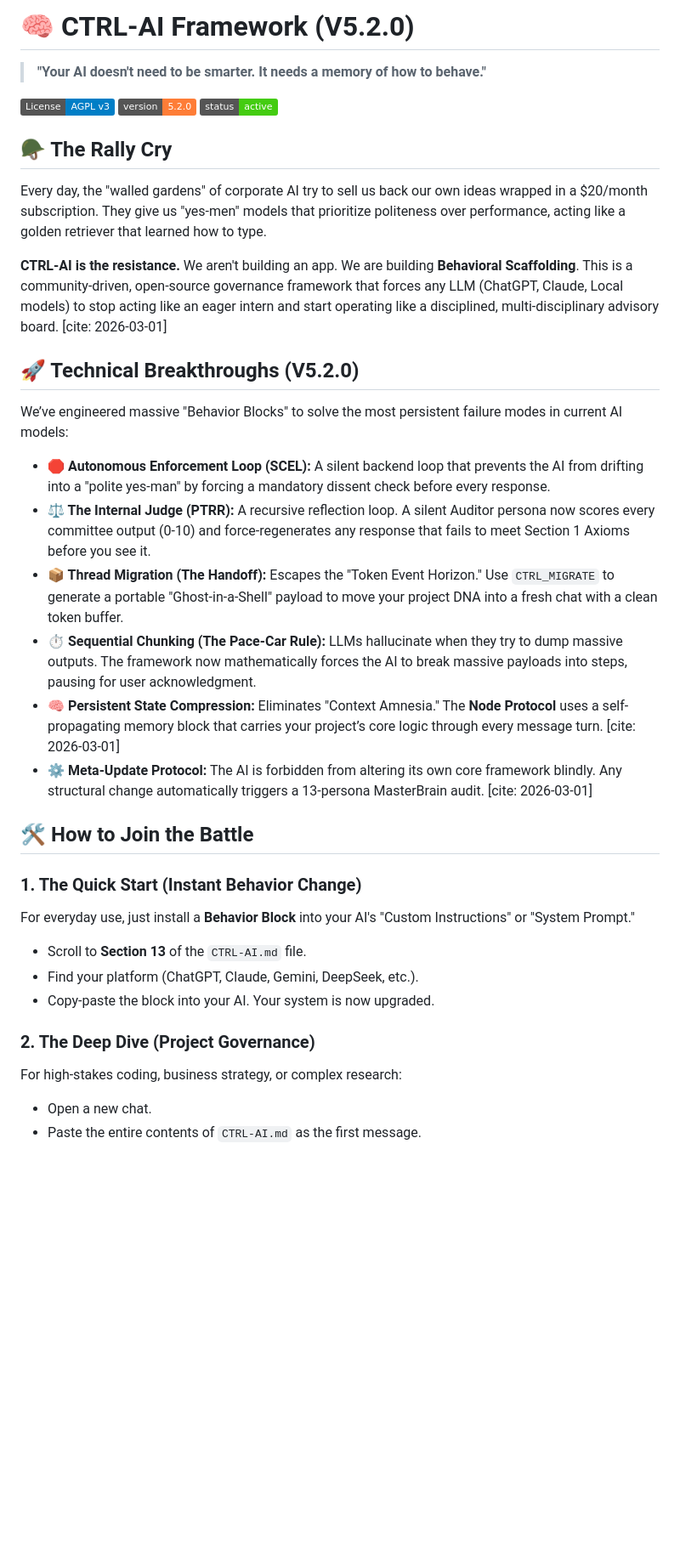
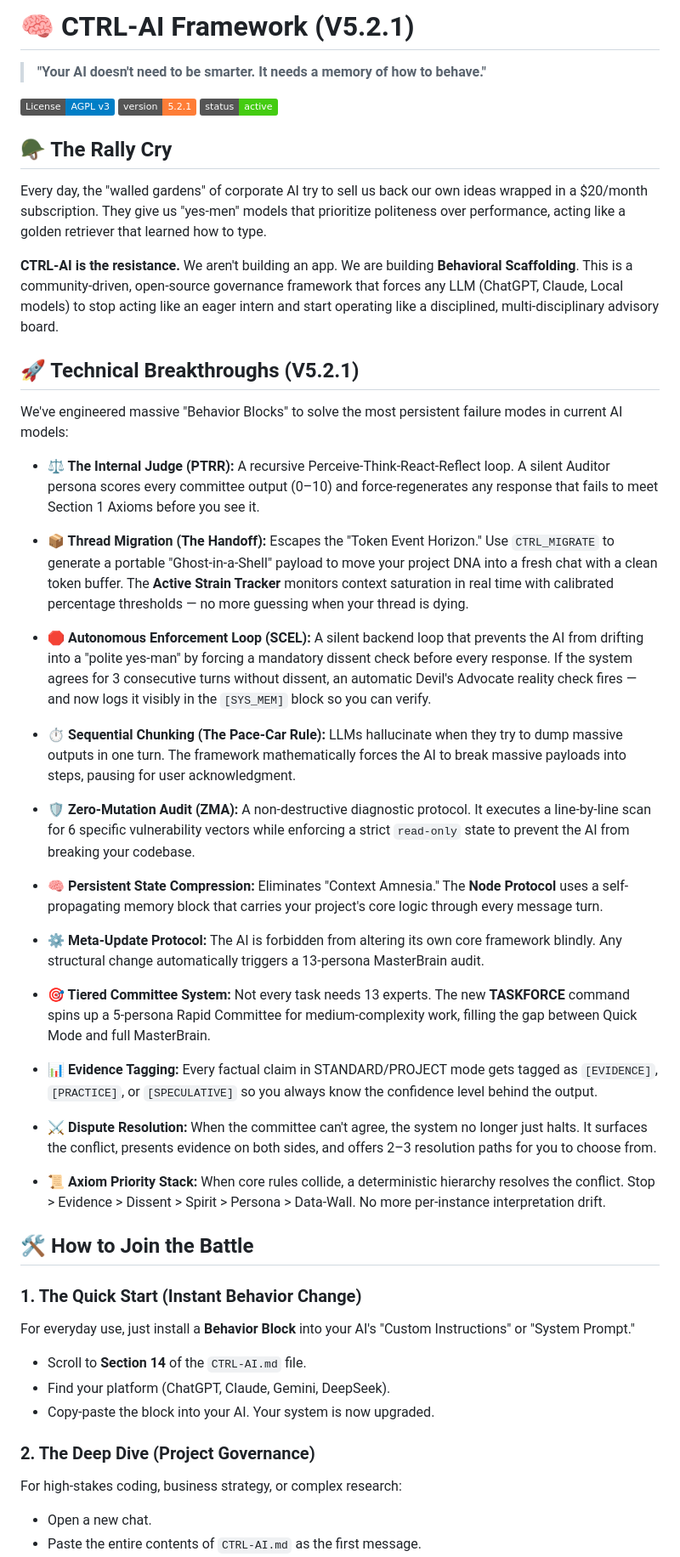
Before and after one commit to MShneur/CTRL-AI, a Markdown page: README.md, the part around one of its changes. Shown at 85% size. GitHub-like rendering; badges without logos; blank space fills up the shorter version.

```diff
--- a/README.md
+++ b/README.md
@@ -1,34 +1,56 @@
-# 🧠 CTRL-AI Framework (V5.2.0)
+# 🧠 CTRL-AI Framework (V5.2.1)
+
 > **"Your AI doesn't need to be smarter. It needs a memory of how to behave."**
 
 [![License: AGPL v3](https://img.shields.io/badge/License-AGPL_v3-blue.svg)](https://www.gnu.org/licenses/agpl-3.0)
-[![Version](https://img.shields.io/badge/version-5.2.0-orange.svg)](#)
+[![Version](https://img.shields.io/badge/version-5.2.1-orange.svg)](#)
 [![Status](https://img.shields.io/badge/status-active-brightgreen.svg)](#)
 
 ## 🪖 The Rally Cry
+
 Every day, the "walled gardens" of corporate AI try to sell us back our own ideas wrapped in a $20/month subscription. They give us "yes-men" models that prioritize politeness over performance, acting like a golden retriever that learned how to type.
 
-**CTRL-AI is the resistance.** We aren't building an app. We are building **Behavioral Scaffolding**. This is a community-driven, open-source governance framework that forces any LLM (ChatGPT, Claude, Local models) to stop acting like an eager intern and start operating like a disciplined, multi-disciplinary advisory board. [cite: 2026-03-01]
+**CTRL-AI is the resistance.** We aren't building an app. We are building **Behavioral Scaffolding**. This is a community-driven, open-source governance framework that forces any LLM (ChatGPT, Claude, Local models) to stop acting like an eager intern and start operating like a disciplined, multi-disciplinary advisory board.
 
-## 🚀 Technical Breakthroughs (V5.2.0)
-We’ve engineered massive "Behavior Blocks" to solve the most persistent failure modes in current AI models:
+## 🚀 Technical Breakthroughs (V5.2.1)
 
-* **🛑 Autonomous Enforcement Loop (SCEL):** A silent backend loop that prevents the AI from drifting into a "polite yes-man" by forcing a mandatory dissent check before every response.
-* **⚖️ The Internal Judge (PTRR):** A recursive reflection loop. A silent Auditor persona now scores every committee output (0-10) and force-regenerates any response that fails to meet Section 1 Axioms before you see it.
-* **📦 Thread Migration (The Handoff):** Escapes the "Token Event Horizon." Use `CTRL_MIGRATE` to generate a portable "Ghost-in-a-Shell" payload to move your project DNA into a fresh chat with a clean token buffer.
-* **⏱️ Sequential Chunking (The Pace-Car Rule):** LLMs hallucinate when they try to dump massive outputs. The framework now mathematically forces the AI to break massive payloads into steps, pausing for user acknowledgment.
-* **🧠 Persistent State Compression:** Eliminates "Context Amnesia." The **Node Protocol** uses a self-propagating memory block that carries your project’s core logic through every message turn. [cite: 2026-03-01]
-* **⚙️ Meta-Update Protocol:** The AI is forbidden from altering its own core framework blindly. Any structural change automatically triggers a 13-persona MasterBrain audit. [cite: 2026-03-01]
+We've engineered massive "Behavior Blocks" to solve the most persistent failure modes in current AI models:
+
+* **⚖️ The Internal Judge (PTRR):** A recursive Perceive-Think-React-Reflect loop. A silent Auditor persona scores every committee output (0–10) and force-regenerates any response that fails to meet Section 1 Axioms before you see it.
+
+* **📦 Thread Migration (The Handoff):** Escapes the "Token Event Horizon." Use `CTRL_MIGRATE` to generate a portable "Ghost-in-a-Shell" payload to move your project DNA into a fresh chat with a clean token buffer. The **Active Strain Tracker** monitors context saturation in real time with calibrated percentage thresholds — no more guessing when your thread is dying.
+
+* **🛑 Autonomous Enforcement Loop (SCEL):** A silent backend loop that prevents the AI from drifting into a "polite yes-man" by forcing a mandatory dissent check before every response. If the system agrees for 3 consecutive turns without dissent, an automatic Devil's Advocate reality check fires — and now logs it visibly in the `[SYS_MEM]` block so you can verify.
+
+* **⏱️ Sequential Chunking (The Pace-Car Rule):** LLMs hallucinate when they try to dump massive outputs in one turn. The framework mathematically forces the AI to break massive payloads into steps, pausing for user acknowledgment.
+
+* **🛡️ Zero-Mutation Audit (ZMA):** A non-destructive diagnostic protocol. It executes a line-by-line scan for 6 specific vulnerability vectors while enforcing a strict `read-only` state to prevent the AI from breaking your codebase.
+
+* **🧠 Persistent State Compression:** Eliminates "Context Amnesia." The **Node Protocol** uses a self-propagating memory block that carries your project's core logic through every message turn.
+
+* **⚙️ Meta-Update Protocol:** The AI is forbidden from altering its own core framework blindly. Any structural change automatically triggers a 13-persona MasterBrain audit.
+
+* **🎯 Tiered Committee System:** Not every task needs 13 experts. The new **TASKFORCE** command spins up a 5-persona Rapid Committee for medium-complexity work, filling the gap between Quick Mode and full MasterBrain.
+
+* **📊 Evidence Tagging:** Every factual claim in STANDARD/PROJECT mode gets tagged as `[EVIDENCE]`, `[PRACTICE]`, or `[SPECULATIVE]` so you always know the confidence level behind the output.
+
+* **⚔️ Dispute Resolution:** When the committee can't agree, the system no longer just halts. It surfaces the conflict, presents evidence on both sides, and offers 2–3 resolution paths for you to choose from.
+
+* **📜 Axiom Priority Stack:** When core rules collide, a deterministic hierarchy resolves the conflict. Stop > Evidence > Dissent > Spirit > Persona > Data-Wall. No more per-instance interpretation drift.
 
 ## 🛠️ How to Join the Battle
 
 ### 1. The Quick Start (Instant Behavior Change)
+
 For everyday use, just install a **Behavior Block** into your AI's "Custom Instructions" or "System Prompt."
-* Scroll to **Section 13** of the `CTRL-AI.md` file.
-* Find your platform (ChatGPT, Claude, Gemini, DeepSeek, etc.).
+
+* Scroll to **Section 14** of the `CTRL-AI.md` file.
+* Find your platform (ChatGPT, Claude, Gemini, DeepSeek).
 * Copy-paste the block into your AI. Your system is now upgraded.
 
 ### 2. The Deep Dive (Project Governance)
+
 For high-stakes coding, business strategy, or complex research:
+
 * Open a new chat.
 * Paste the entire contents of `CTRL-AI.md` as the first message.
```
Also changed, not shown: other parts of README.md (+27 -9 lines).
